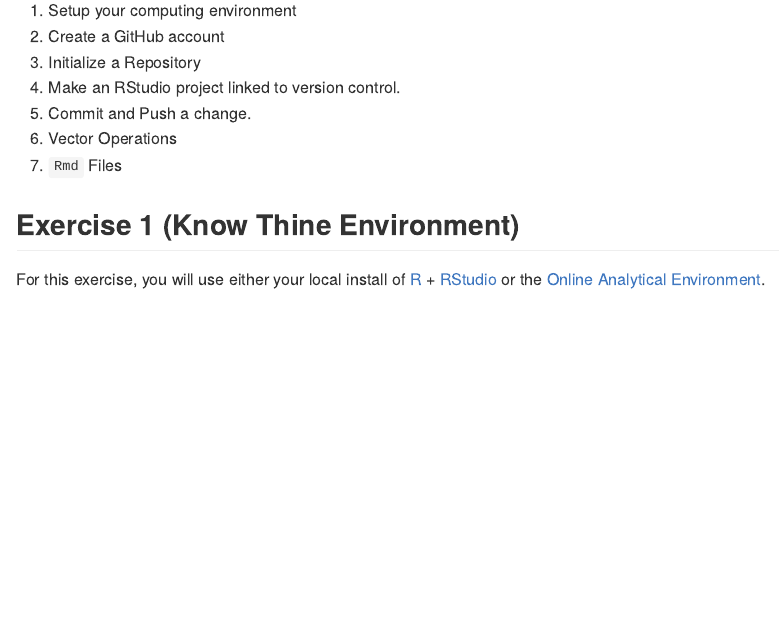
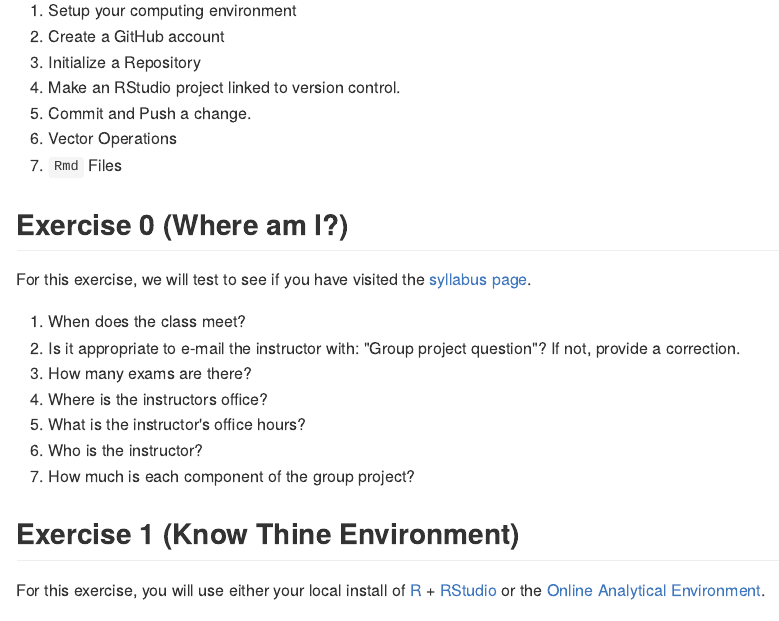
Before and after one commit to stat385uiuc/su2016, an R Markdown document (_source/2016-06-14-hw1.Rmd): the page in a window 1100 px wide, from 860 px down. The pictures show the output file _posts/2016-06-14-hw1.md that the author committed with the source, drawn offline in the style of GitHub.

Commit message:
Added exercise 0 to homework. (syllabus quiz)

```diff
--- a/_source/2016-06-14-hw1.Rmd
+++ b/_source/2016-06-14-hw1.Rmd
@@ -43,6 +43,19 @@ While working on homework, students are encouraged to work together in a group.
 5. Commit and Push a change.
 6. Vector Operations
 7. `Rmd` Files
+
+## Exercise 0 (Where am I?)
+
+For this exercise, we will test to see if you have visited the [syllabus page](http://stat385.thecoatlessprofessor.com/syllabus/).
+
+1. When does the class meet?
+2. Is it appropriate to e-mail the instructor with: "Group project question"? If not, provide a correction.
+3. How many exams are there?
+4. Where is the instructors office?
+5. What is the instructor's office hours?
+6. Who is the instructor?
+7. How much is each component of the group project?
+
 
 ## Exercise 1 (Know Thine Environment)
 
```
Also changed, not shown: _posts/2016-06-14-hw1.md (+13 -0 lines).
